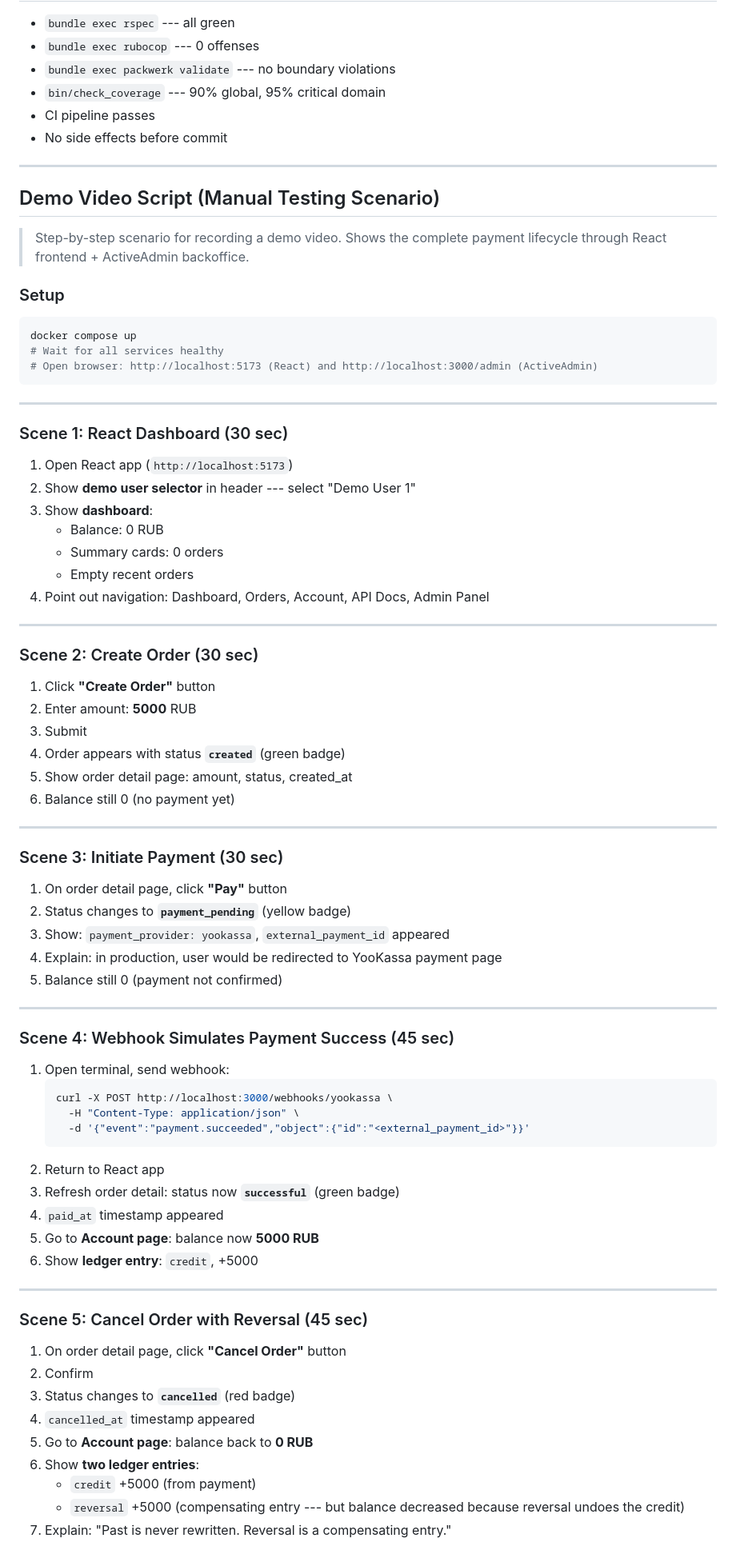
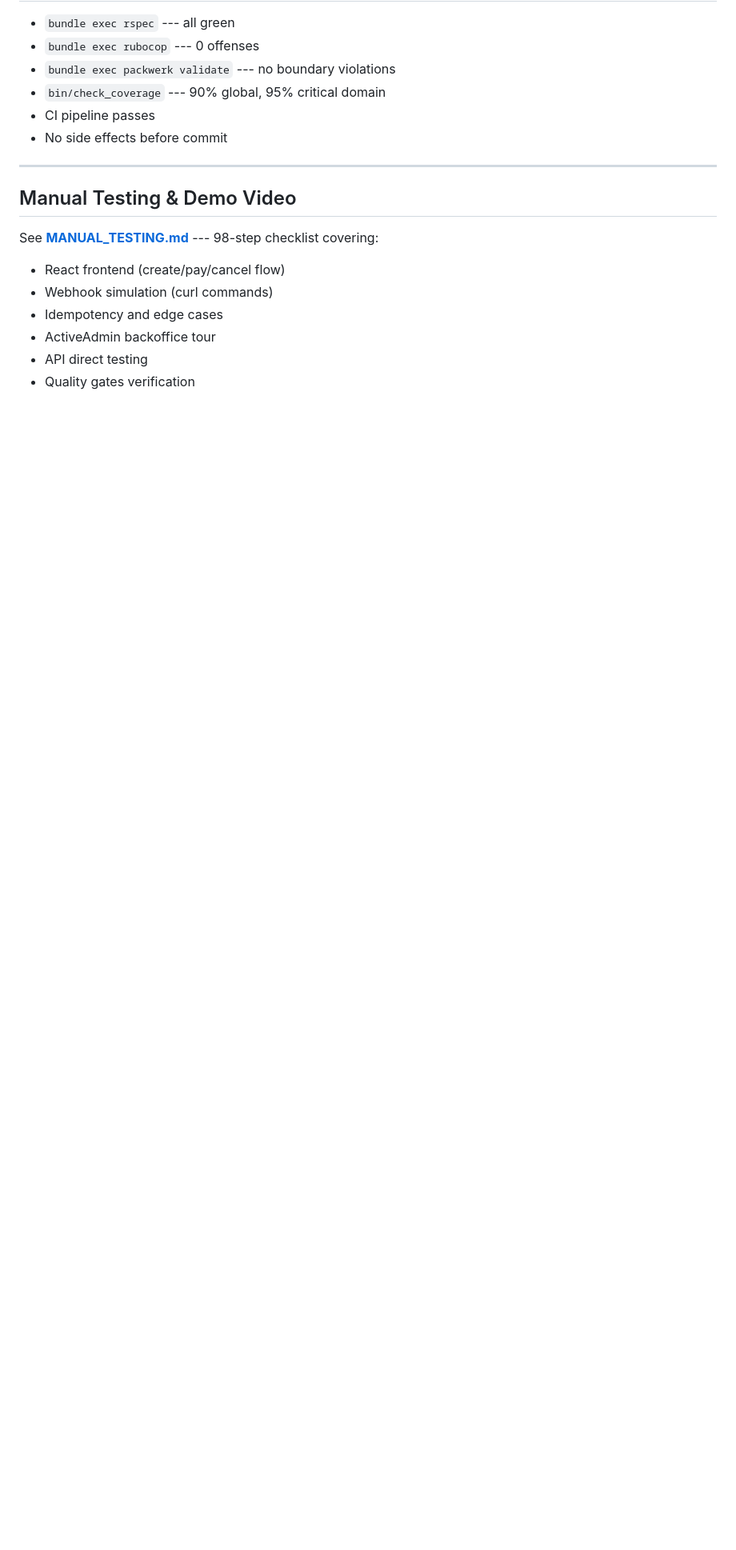
Before and after one commit to sergeychernyakov/aurospace, a Markdown page: docs/IMPLEMENTATION_PLAN.md, the part around one of its changes. Shown at 80% size. GitHub-like rendering; blank space fills up the shorter version.

````diff
--- a/docs/IMPLEMENTATION_PLAN.md
+++ b/docs/IMPLEMENTATION_PLAN.md
@@ -601,79 +599,13 @@ These are the heart of the project. Everything else is an amplifier.
 
 ---
 
-## Demo Video Script (Manual Testing Scenario)
+## Manual Testing & Demo Video
 
-> Step-by-step scenario for recording a demo video.
-> Shows the complete payment lifecycle through React frontend + ActiveAdmin backoffice.
+See **[MANUAL_TESTING.md](MANUAL_TESTING.md)** --- 98-step checklist covering:
+- React frontend (create/pay/cancel flow)
+- Webhook simulation (curl commands)
+- Idempotency and edge cases
+- ActiveAdmin backoffice tour
+- API direct testing
+- Quality gates verification
 
-### Setup
-
-```bash
-docker compose up
-# Wait for all services healthy
-# Open browser: http://localhost:5173 (React) and http://localhost:3000/admin (ActiveAdmin)
-```
-
----
-
-### Scene 1: React Dashboard (30 sec)
-
-1. Open React app (`http://localhost:5173`)
-2. Show **demo user selector** in header --- select "Demo User 1"
-3. Show **dashboard**:
-   - Balance: 0 RUB
-   - Summary cards: 0 orders
-   - Empty recent orders
-4. Point out navigation: Dashboard, Orders, Account, API Docs, Admin Panel
-
----
-
-### Scene 2: Create Order (30 sec)
-
-1. Click **"Create Order"** button
-2. Enter amount: **5000** RUB
-3. Submit
-4. Order appears with status **`created`** (green badge)
-5. Show order detail page: amount, status, created_at
-6. Balance still 0 (no payment yet)
-
----
-
-### Scene 3: Initiate Payment (30 sec)
-
-1. On order detail page, click **"Pay"** button
-2. Status changes to **`payment_pending`** (yellow badge)
-3. Show: `payment_provider: yookassa`, `external_payment_id` appeared
-4. Explain: in production, user would be redirected to YooKassa payment page
-5. Balance still 0 (payment not confirmed)
-
----
-
-### Scene 4: Webhook Simulates Payment Success (45 sec)
-
-1. Open terminal, send webhook:
-   ```bash
-   curl -X POST http://localhost:3000/webhooks/yookassa \
-     -H "Content-Type: application/json" \
-     -d '{"event":"payment.succeeded","object":{"id":"<external_payment_id>"}}'
-   ```
-2. Return to React app
-3. Refresh order detail: status now **`successful`** (green badge)
-4. `paid_at` timestamp appeared
-5. Go to **Account page**: balance now **5000 RUB**
-6. Show **ledger entry**: `credit`, +5000
-
----
-
-### Scene 5: Cancel Order with Reversal (45 sec)
-
-1. On order detail page, click **"Cancel Order"** button
-2. Confirm
-3. Status changes to **`cancelled`** (red badge)
-4. `cancelled_at` timestamp appeared
-5. Go to **Account page**: balance back to **0 RUB**
-6. Show **two ledger entries**:
-   - `credit` +5000 (from payment)
-   - `reversal` +5000 (compensating entry --- but balance decreased because reversal undoes the credit)
-7. Explain: "Past is never rewritten. Reversal is a compensating entry."
-
````
Also changed, not shown: other parts of docs/IMPLEMENTATION_PLAN.md (+8 -91 lines), docs/MANUAL_TESTING.md (added, +448 -0 lines).
